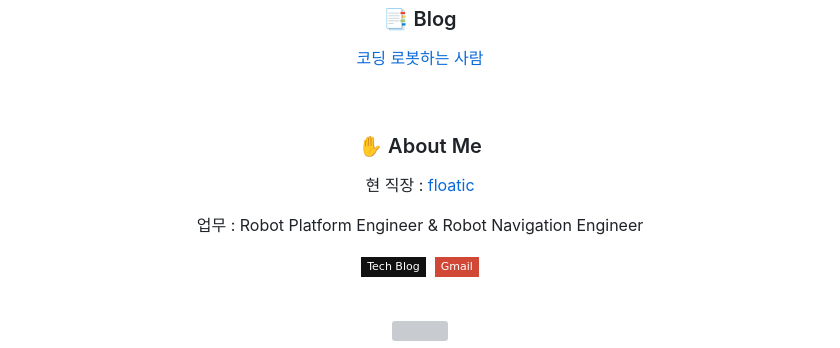
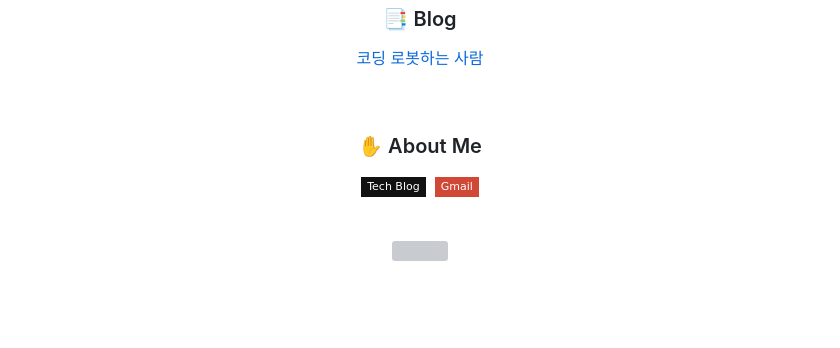
Before and after one commit to ladianchad/ladianchad, a Markdown page: README.md, the part around the change. GitHub-like rendering; badges without logos; blank space fills up the shorter version; grey boxes are pictures that could not be loaded.

```diff
--- a/README.md
+++ b/README.md
@@ -55,11 +55,6 @@ Window
 
 <h3 align="center">✋ About Me  </h3>
 <p align="center">
-    현 직장 :
-    <a href="https://floaticinc.com">floatic</a>
-</p>
-<p align="center">업무 : Robot Platform Engineer & Robot Navigation Engineer</p>
-<p align="center">
   <a href="https://coding-robot.tistory.com"><img src="https://img.shields.io/badge/Tech%20Blog-111111?style=flat-square&logo=tistory&logoColor=white&link=https://coding-robot.tistory.com"/></a>&nbsp
   <a href="qhrejddlvltm@gmail.com"><img src="https://img.shields.io/badge/Gmail-d14836?style=flat-square&logo=Gmail&logoColor=white&link=qhrejddlvltm@gmail.com"/></a>
 </p>
```
